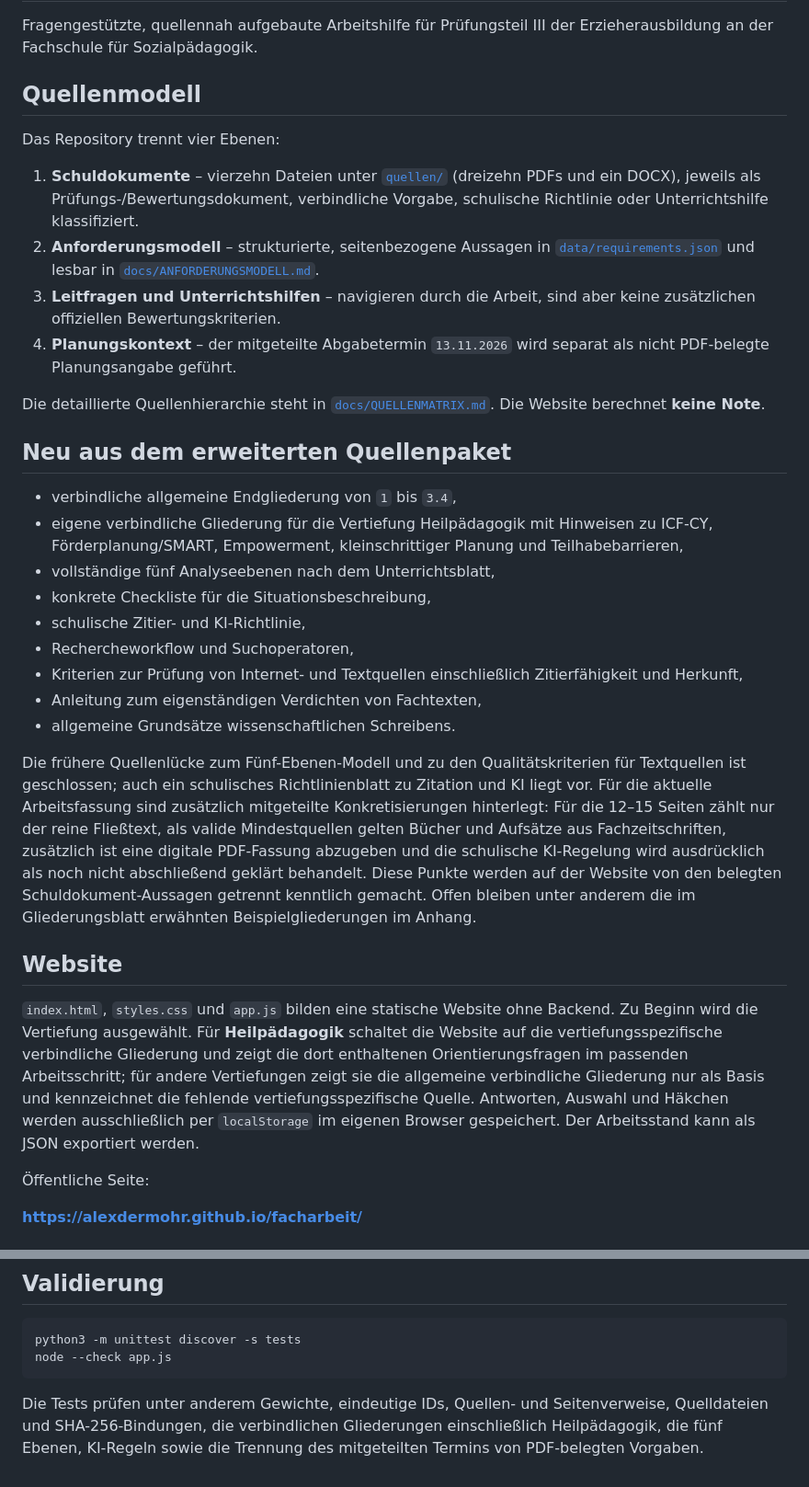
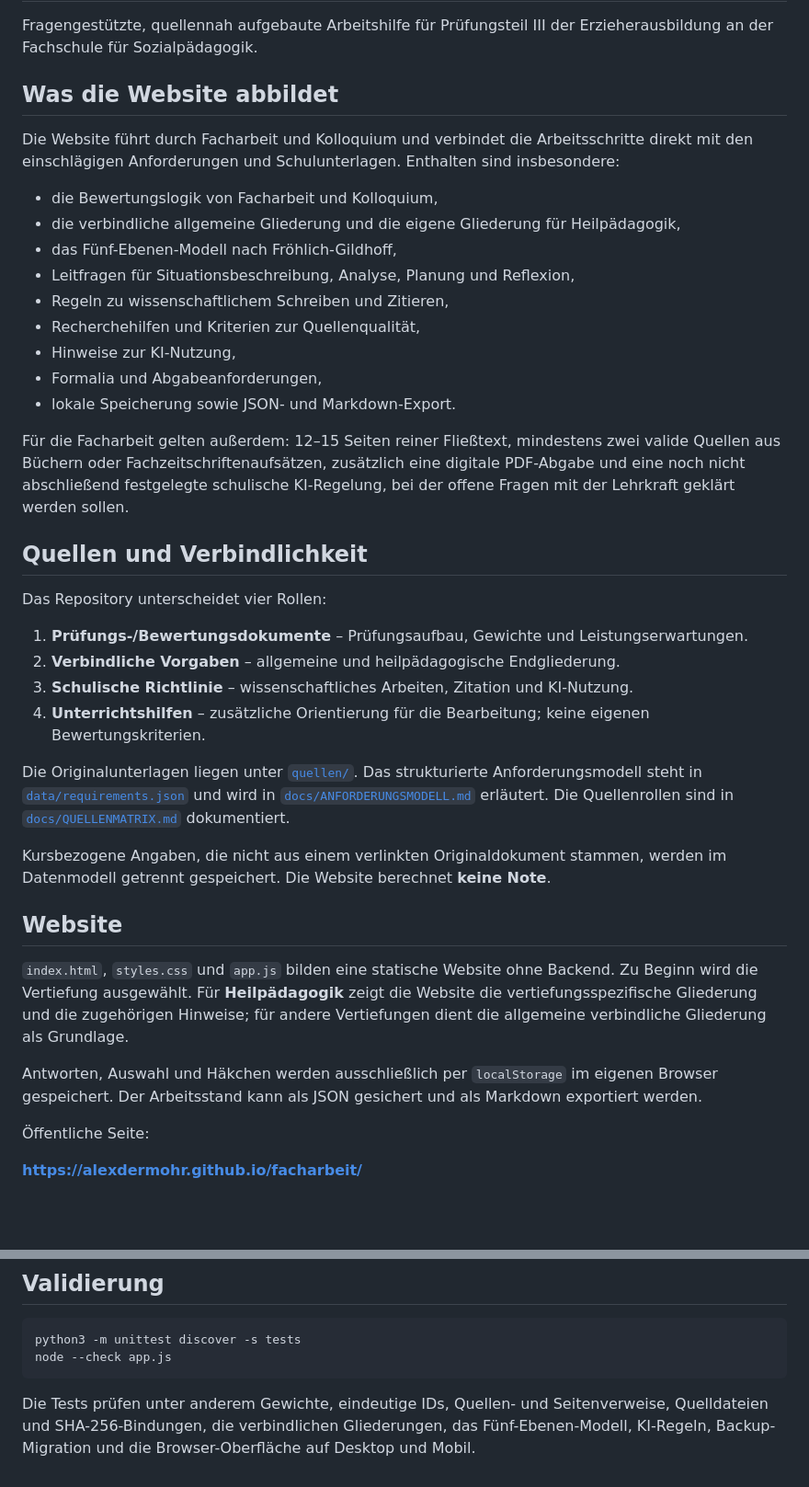
Before and after one commit to alexdermohr/facharbeit, a Markdown page: README.md, 2 parts joined by grey strips. Shown at 92% size. Rendered like a GitHub page; blank space fills up the shorter version.

Commit message:
README als stabile Produktbeschreibung formulieren

````diff
--- a/README.md
+++ b/README.md
@@ -2,34 +2,40 @@
 
 Fragengestützte, quellennah aufgebaute Arbeitshilfe für Prüfungsteil III der Erzieherausbildung an der Fachschule für Sozialpädagogik.
 
-## Quellenmodell
+## Was die Website abbildet
 
-Das Repository trennt vier Ebenen:
+Die Website führt durch Facharbeit und Kolloquium und verbindet die Arbeitsschritte direkt mit den einschlägigen Anforderungen und Schulunterlagen. Enthalten sind insbesondere:
 
-1. **Schuldokumente** – vierzehn Dateien unter [`quellen/`](quellen/) (dreizehn PDFs und ein DOCX), jeweils als Prüfungs-/Bewertungsdokument, verbindliche Vorgabe, schulische Richtlinie oder Unterrichtshilfe klassifiziert.
-2. **Anforderungsmodell** – strukturierte, seitenbezogene Aussagen in [`data/requirements.json`](data/requirements.json) und lesbar in [`docs/ANFORDERUNGSMODELL.md`](docs/ANFORDERUNGSMODELL.md).
-3. **Leitfragen und Unterrichtshilfen** – navigieren durch die Arbeit, sind aber keine zusätzlichen offiziellen Bewertungskriterien.
-4. **Planungskontext** – der mitgeteilte Abgabetermin `13.11.2026` wird separat als nicht PDF-belegte Planungsangabe geführt.
+- die Bewertungslogik von Facharbeit und Kolloquium,
+- die verbindliche allgemeine Gliederung und die eigene Gliederung für Heilpädagogik,
+- das Fünf-Ebenen-Modell nach Fröhlich-Gildhoff,
+- Leitfragen für Situationsbeschreibung, Analyse, Planung und Reflexion,
+- Regeln zu wissenschaftlichem Schreiben und Zitieren,
+- Recherchehilfen und Kriterien zur Quellenqualität,
+- Hinweise zur KI-Nutzung,
+- Formalia und Abgabeanforderungen,
+- lokale Speicherung sowie JSON- und Markdown-Export.
 
-Die detaillierte Quellenhierarchie steht in [`docs/QUELLENMATRIX.md`](docs/QUELLENMATRIX.md). Die Website berechnet **keine Note**.
+Für die Facharbeit gelten außerdem: 12–15 Seiten reiner Fließtext, mindestens zwei valide Quellen aus Büchern oder Fachzeitschriftenaufsätzen, zusätzlich eine digitale PDF-Abgabe und eine noch nicht abschließend festgelegte schulische KI-Regelung, bei der offene Fragen mit der Lehrkraft geklärt werden sollen.
 
-## Neu aus dem erweiterten Quellenpaket
+## Quellen und Verbindlichkeit
 
-- verbindliche allgemeine Endgliederung von `1` bis `3.4`,
-- eigene verbindliche Gliederung für die Vertiefung Heilpädagogik mit Hinweisen zu ICF-CY, Förderplanung/SMART, Empowerment, kleinschrittiger Planung und Teilhabebarrieren,
-- vollständige fünf Analyseebenen nach dem Unterrichtsblatt,
-- konkrete Checkliste für die Situationsbeschreibung,
-- schulische Zitier- und KI-Richtlinie,
-- Rechercheworkflow und Suchoperatoren,
-- Kriterien zur Prüfung von Internet- und Textquellen einschließlich Zitierfähigkeit und Herkunft,
-- Anleitung zum eigenständigen Verdichten von Fachtexten,
-- allgemeine Grundsätze wissenschaftlichen Schreibens.
+Das Repository unterscheidet vier Rollen:
 
-Die frühere Quellenlücke zum Fünf-Ebenen-Modell und zu den Qualitätskriterien für Textquellen ist geschlossen; auch ein schulisches Richtlinienblatt zu Zitation und KI liegt vor. Für die aktuelle Arbeitsfassung sind zusätzlich mitgeteilte Konkretisierungen hinterlegt: Für die 12–15 Seiten zählt nur der reine Fließtext, als valide Mindestquellen gelten Bücher und Aufsätze aus Fachzeitschriften, zusätzlich ist eine digitale PDF-Fassung abzugeben und die schulische KI-Regelung wird ausdrücklich als noch nicht abschließend geklärt behandelt. Diese Punkte werden auf der Website von den belegten Schuldokument-Aussagen getrennt kenntlich gemacht. Offen bleiben unter anderem die im Gliederungsblatt erwähnten Beispielgliederungen im Anhang.
+1. **Prüfungs-/Bewertungsdokumente** – Prüfungsaufbau, Gewichte und Leistungserwartungen.
+2. **Verbindliche Vorgaben** – allgemeine und heilpädagogische Endgliederung.
+3. **Schulische Richtlinie** – wissenschaftliches Arbeiten, Zitation und KI-Nutzung.
+4. **Unterrichtshilfen** – zusätzliche Orientierung für die Bearbeitung; keine eigenen Bewertungskriterien.
+
+Die Originalunterlagen liegen unter [`quellen/`](quellen/). Das strukturierte Anforderungsmodell steht in [`data/requirements.json`](data/requirements.json) und wird in [`docs/ANFORDERUNGSMODELL.md`](docs/ANFORDERUNGSMODELL.md) erläutert. Die Quellenrollen sind in [`docs/QUELLENMATRIX.md`](docs/QUELLENMATRIX.md) dokumentiert.
+
+Kursbezogene Angaben, die nicht aus einem verlinkten Originaldokument stammen, werden im Datenmodell getrennt gespeichert. Die Website berechnet **keine Note**.
 
 ## Website
 
-`index.html`, `styles.css` und `app.js` bilden eine statische Website ohne Backend. Zu Beginn wird die Vertiefung ausgewählt. Für **Heilpädagogik** schaltet die Website auf die vertiefungsspezifische verbindliche Gliederung und zeigt die dort enthaltenen Orientierungsfragen im passenden Arbeitsschritt; für andere Vertiefungen zeigt sie die allgemeine verbindliche Gliederung nur als Basis und kennzeichnet die fehlende vertiefungsspezifische Quelle. Antworten, Auswahl und Häkchen werden ausschließlich per `localStorage` im eigenen Browser gespeichert. Der Arbeitsstand kann als JSON exportiert werden.
+`index.html`, `styles.css` und `app.js` bilden eine statische Website ohne Backend. Zu Beginn wird die Vertiefung ausgewählt. Für **Heilpädagogik** zeigt die Website die vertiefungsspezifische Gliederung und die zugehörigen Hinweise; für andere Vertiefungen dient die allgemeine verbindliche Gliederung als Grundlage.
+
+Antworten, Auswahl und Häkchen werden ausschließlich per `localStorage` im eigenen Browser gespeichert. Der Arbeitsstand kann als JSON gesichert und als Markdown exportiert werden.
 
 Öffentliche Seite:
 
@@ -50,4 +56,4 @@ python3 -m unittest discover -s tests
 node --check app.js
 ```
 
-Die Tests prüfen unter anderem Gewichte, eindeutige IDs, Quellen- und Seitenverweise, Quelldateien und SHA-256-Bindungen, die verbindlichen Gliederungen einschließlich Heilpädagogik, die fünf Ebenen, KI-Regeln sowie die Trennung des mitgeteilten Termins von PDF-belegten Vorgaben.
+Die Tests prüfen unter anderem Gewichte, eindeutige IDs, Quellen- und Seitenverweise, Quelldateien und SHA-256-Bindungen, die verbindlichen Gliederungen, das Fünf-Ebenen-Modell, KI-Regeln, Backup-Migration und die Browser-Oberfläche auf Desktop und Mobil.
````
